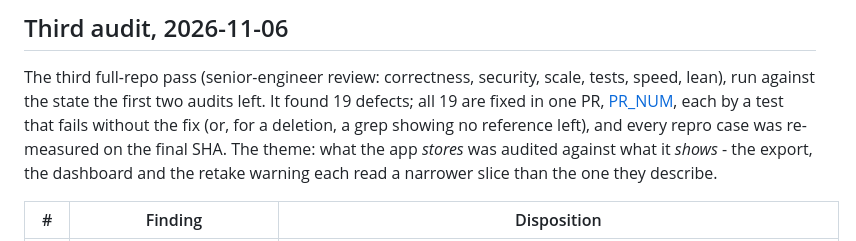
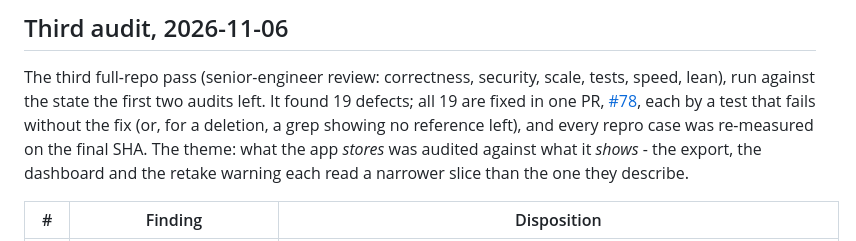
Before and after one commit to kmatzen/juxtapose, a Markdown page: docs/audit-findings.md, the part around the change. Rendered like a GitHub page.

Commit message:
Point the third audit's record at the PR that carries it
The audit section was written before the branch had a number, so it
pointed at a placeholder. The 19 dispositions are only traceable if the
section names the PR that implemented them.

```diff
--- a/docs/audit-findings.md
+++ b/docs/audit-findings.md
@@ -69,7 +69,7 @@ size. Recorded so they are not rediscovered as surprises:
 
 The third full-repo pass (senior-engineer review: correctness, security, scale, tests, speed, lean),
 run against the state the first two audits left. It found 19 defects; all 19 are fixed in one PR,
-[PR_NUM](https://github.com/kmatzen/juxtapose/pull/PR_NUM), each by a test that fails without the fix
+[#78](https://github.com/kmatzen/juxtapose/pull/78), each by a test that fails without the fix
 (or, for a deletion, a grep showing no reference left), and every repro case was re-measured on the
 final SHA. The theme: what the app *stores* was audited against what it *shows* - the export, the
 dashboard and the retake warning each read a narrower slice than the one they describe.
```
